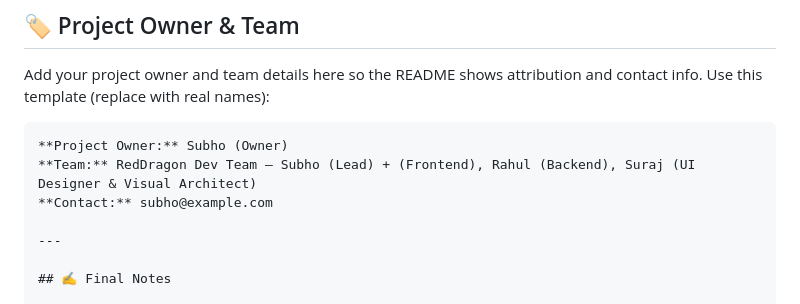
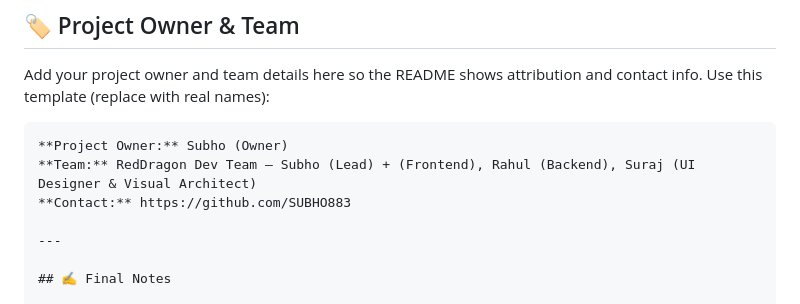
Before and after one commit to SUBHO883/Smart-Attendance-System-QR-Code-Based-, a Markdown page: README.md, the part around the change. GitHub-like rendering.

Commit message:
Update contact information in README

````diff
--- a/README.md
+++ b/README.md
@@ -116,7 +116,7 @@ Add your project owner and team details here so the README shows attribution and
 ```markdown
 **Project Owner:** Subho (Owner)
 **Team:** RedDragon Dev Team — Subho (Lead) + (Frontend), Rahul (Backend), Suraj (UI Designer & Visual Architect)
-**Contact:** subho@example.com
+**Contact:** https://github.com/SUBHO883
 
 ---
 
````
